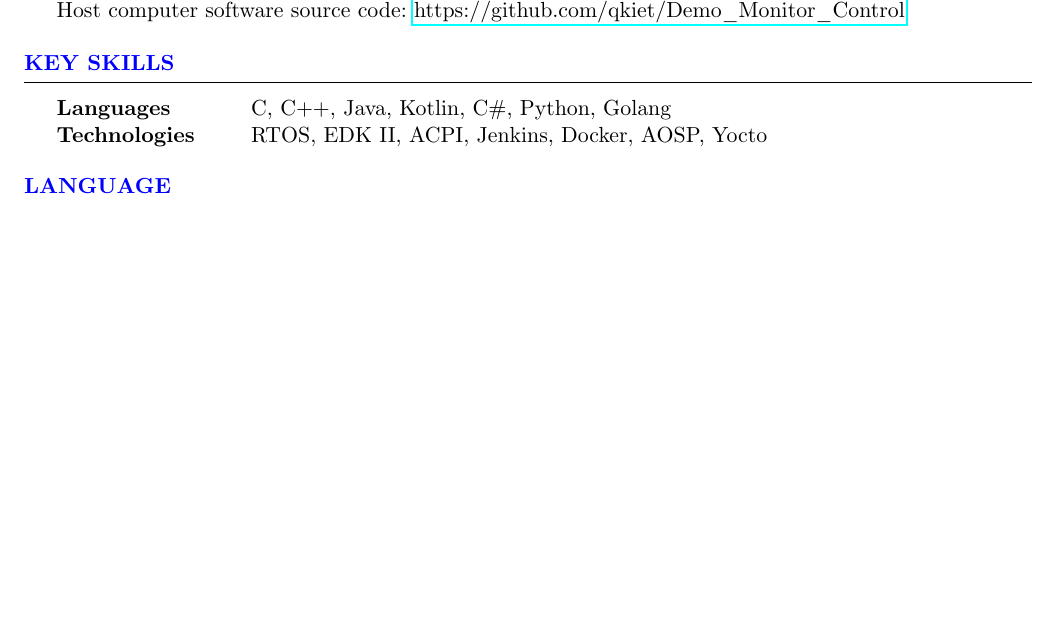
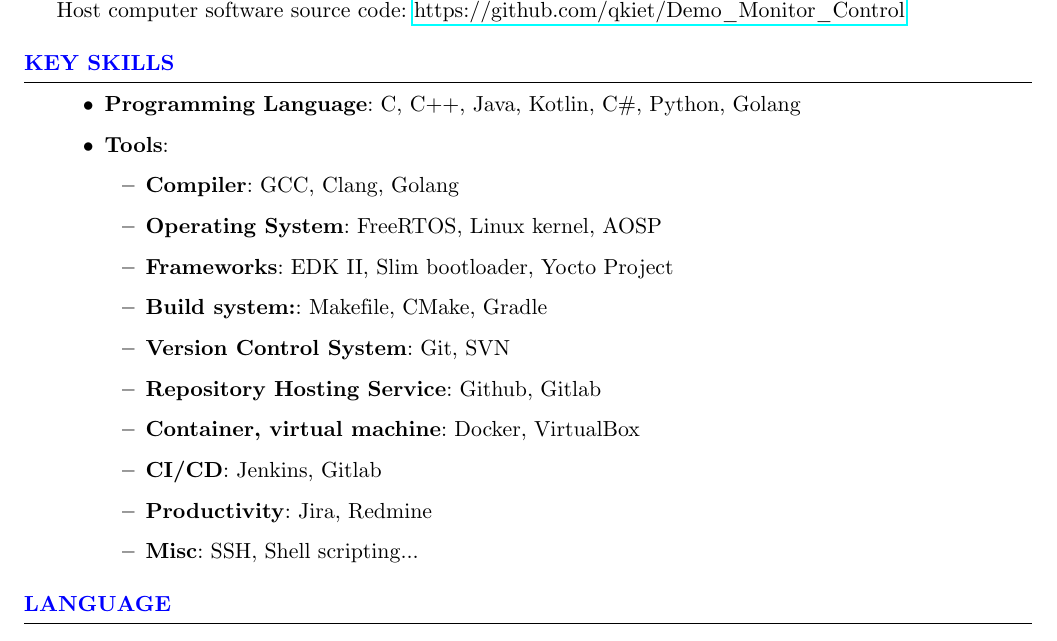
Before and after one commit to qkiet/myCV, a LaTeX CV (cv_full.tex): part of page 4 of 4, cut so that both start at the same text, the shorter picture padded with empty space. Compiled offline with pdfLaTeX.

Commit message:
update key skills section

```diff
--- a/cv_full.tex
+++ b/cv_full.tex
@@ -242,13 +242,22 @@ Host computer software source code:
 %----------------------------------------------------------------------------------------
 
 \begin{rSection}{Key Skills}
-
-\begin{tabular}{ @{} >{\bfseries}l @{\hspace{6ex}} l }
-Languages & C, C++, Java, Kotlin, C\#, Python, Golang \\
-Technologies & RTOS, EDK II, ACPI, Jenkins, Docker, AOSP, Yocto
-% Integrated Development Environment & Visual Studio, Arduino IDE \\
-% Circuit Development Tools & Proteus, Advanced Design System\\
-\end{tabular}
+\begin{itemize}
+    \item \textbf{Programming Language}: C, C++, Java, Kotlin, C\#, Python, Golang
+    \item \textbf{Tools}:
+    \begin{itemize}
+        \item \textbf{Compiler}: GCC, Clang, Golang
+        \item \textbf{Operating System}: FreeRTOS, Linux kernel, AOSP
+        \item \textbf{Frameworks}: EDK II, Slim bootloader, Yocto Project
+        \item \textbf{Build system:}: Makefile, CMake, Gradle
+        \item \textbf{Version Control System}: Git, SVN
+        \item \textbf{Repository Hosting Service}: Github, Gitlab
+        \item \textbf{Container, virtual machine}: Docker, VirtualBox
+        \item \textbf{CI/CD}: Jenkins, Gitlab
+        \item \textbf{Productivity}: Jira, Redmine
+        \item \textbf{Misc}: SSH, Shell scripting...
+    \end{itemize}
+\end{itemize}
 
 \end{rSection}
 \begin{rSection}{Language} \itemsep -3pt
```
